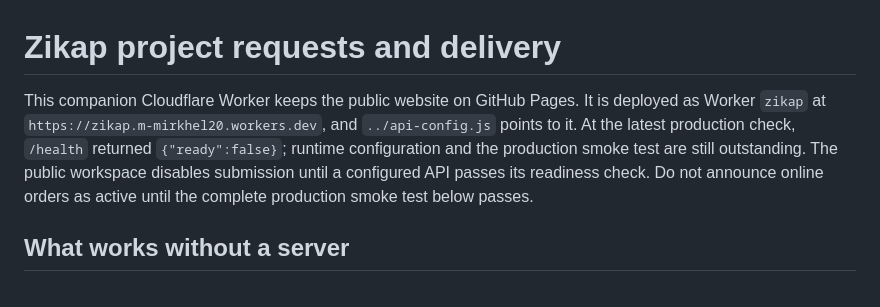
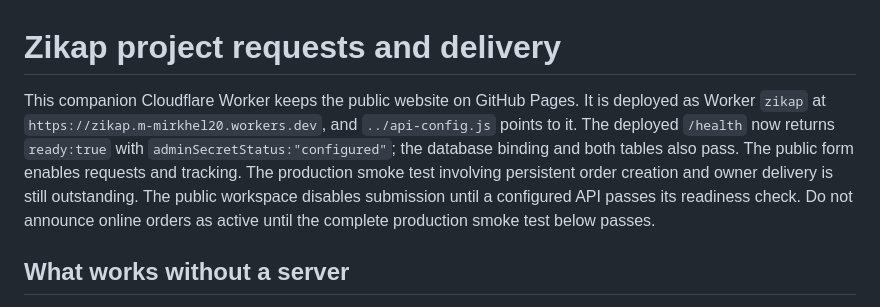
Before and after one commit to mirkhel1380/Zikap, a Markdown page: backend/README.md, the part around the change. Rendered like a GitHub page.

Commit message:
Record successful production readiness and remaining lifecycle verification

```diff
--- a/backend/README.md
+++ b/backend/README.md
@@ -1,6 +1,6 @@
 # Zikap project requests and delivery
 
-This companion Cloudflare Worker keeps the public website on GitHub Pages. It is deployed as Worker `zikap` at `https://zikap.m-mirkhel20.workers.dev`, and `../api-config.js` points to it. At the latest production check, `/health` returned `{"ready":false}`; runtime configuration and the production smoke test are still outstanding. The public workspace disables submission until a configured API passes its readiness check. Do not announce online orders as active until the complete production smoke test below passes.
+This companion Cloudflare Worker keeps the public website on GitHub Pages. It is deployed as Worker `zikap` at `https://zikap.m-mirkhel20.workers.dev`, and `../api-config.js` points to it. The deployed `/health` now returns `ready:true` with `adminSecretStatus:"configured"`; the database binding and both tables also pass. The public form enables requests and tracking. The production smoke test involving persistent order creation and owner delivery is still outstanding. The public workspace disables submission until a configured API passes its readiness check. Do not announce online orders as active until the complete production smoke test below passes.
 
 ## What works without a server
 
```
